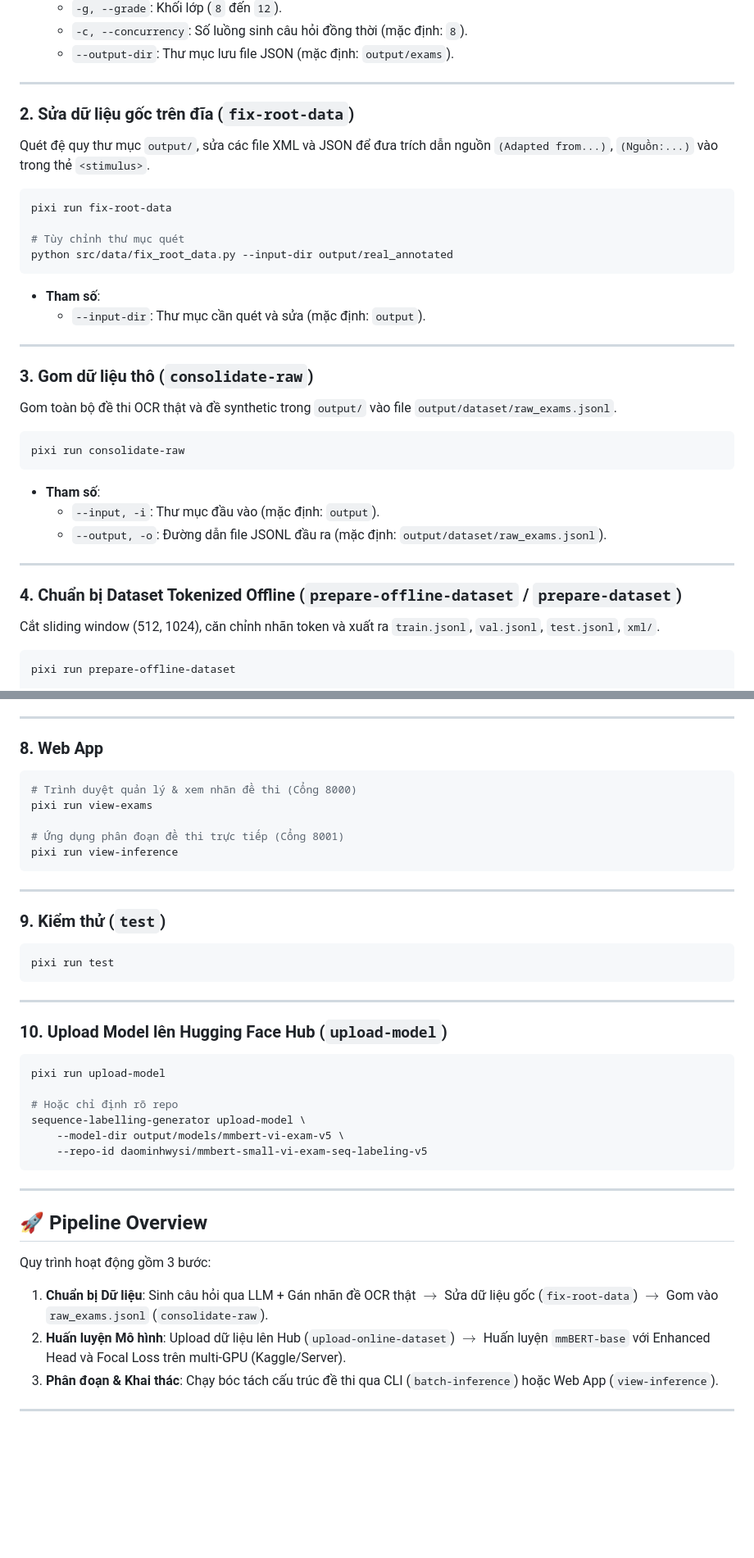
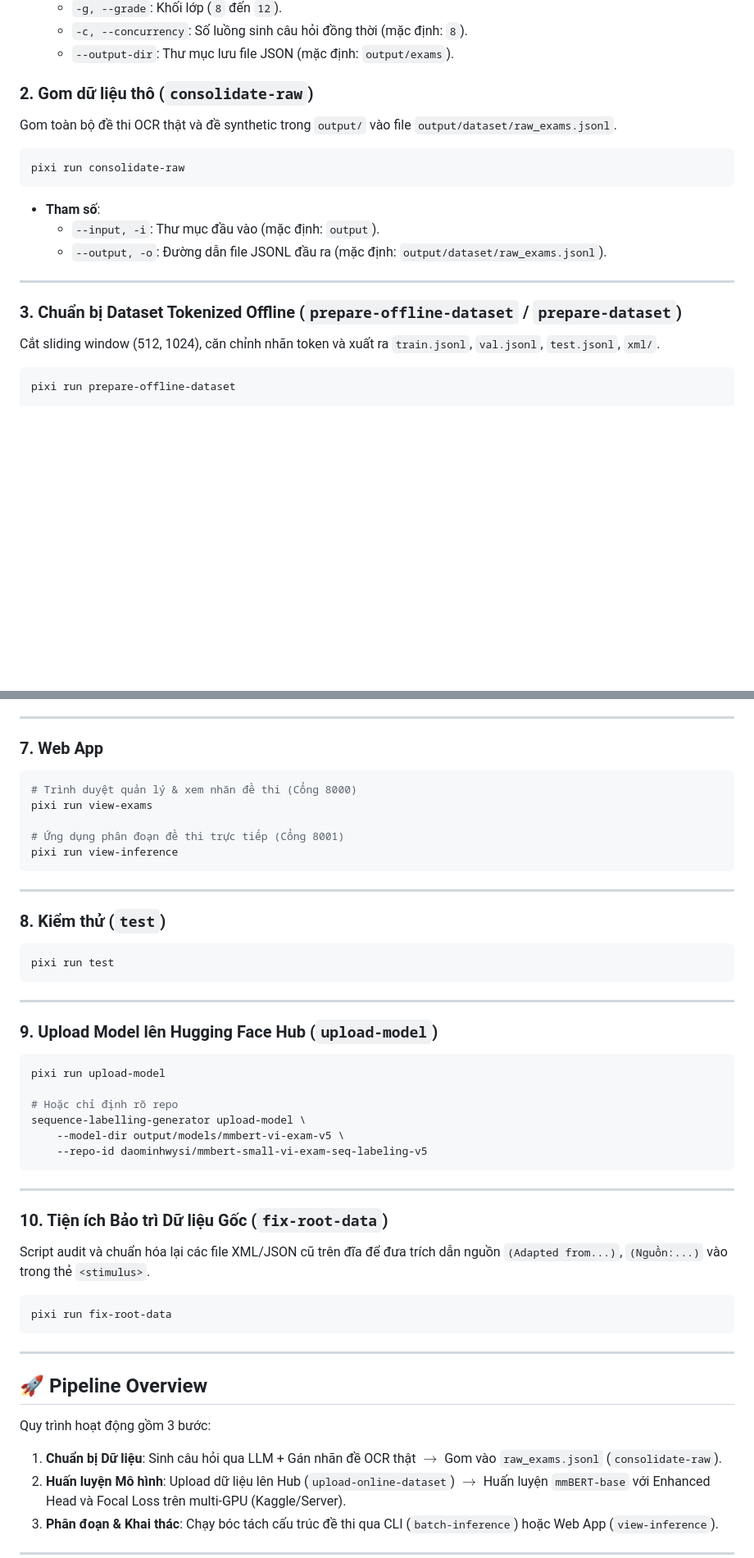
Before and after one commit to daominhwysi/vietnamese-exam-seq-labelling, a Markdown page: README.md, 2 parts joined by grey strips. Shown at 82% size. GitHub-like rendering; blank space fills up the shorter version.

Commit message:
docs: move fix-root-data to maintenance section and clean pipeline overview

````diff
--- a/README.md
+++ b/README.md
@@ -41,22 +41,7 @@ pixi run generate -n 5 --subject literature --grade 12 --concurrency 8
   * `-c, --concurrency`: Số luồng sinh câu hỏi đồng thời (mặc định: `8`).
   * `--output-dir`: Thư mục lưu file JSON (mặc định: `output/exams`).
 
----
-
-### 2. Sửa dữ liệu gốc trên đĩa (`fix-root-data`)
-Quét đệ quy thư mục `output/`, sửa các file XML và JSON để đưa trích dẫn nguồn `(Adapted from...)`, `(Nguồn:...)` vào trong thẻ `<stimulus>`.
-```bash
-pixi run fix-root-data
-
-# Tùy chỉnh thư mục quét
-python src/data/fix_root_data.py --input-dir output/real_annotated
-```
-* **Tham số**:
-  * `--input-dir`: Thư mục cần quét và sửa (mặc định: `output`).
-
----
-
-### 3. Gom dữ liệu thô (`consolidate-raw`)
+### 2. Gom dữ liệu thô (`consolidate-raw`)
 Gom toàn bộ đề thi OCR thật và đề synthetic trong `output/` vào file `output/dataset/raw_exams.jsonl`.
 ```bash
 pixi run consolidate-raw
@@ -67,7 +52,7 @@ pixi run consolidate-raw
 
 ---
 
-### 4. Chuẩn bị Dataset Tokenized Offline (`prepare-offline-dataset` / `prepare-dataset`)
+### 3. Chuẩn bị Dataset Tokenized Offline (`prepare-offline-dataset` / `prepare-dataset`)
 Cắt sliding window (512, 1024), căn chỉnh nhãn token và xuất ra `train.jsonl`, `val.jsonl`, `test.jsonl`, `xml/`.
 ```bash
 pixi run prepare-offline-dataset
@@ -163,7 +148,7 @@ python src/inference/predict_folder.py \
 
 ---
 
-### 8. Web App
+### 7. Web App
 
 ```bash
 # Trình duyệt quản lý & xem nhãn đề thi (Cổng 8000)
@@ -175,14 +160,14 @@ pixi run view-inference
 
 ---
 
-### 9. Kiểm thử (`test`)
+### 8. Kiểm thử (`test`)
 ```bash
 pixi run test
 ```
 
 ---
 
-### 10. Upload Model lên Hugging Face Hub (`upload-model`)
+### 9. Upload Model lên Hugging Face Hub (`upload-model`)
 ```bash
 pixi run upload-model
 
@@ -194,10 +179,18 @@ sequence-labelling-generator upload-model \
 
 ---
 
+### 10. Tiện ích Bảo trì Dữ liệu Gốc (`fix-root-data`)
+Script audit và chuẩn hóa lại các file XML/JSON cũ trên đĩa để đưa trích dẫn nguồn `(Adapted from...)`, `(Nguồn:...)` vào trong thẻ `<stimulus>`.
+```bash
+pixi run fix-root-data
+```
+
+---
+
 ## 🚀 Pipeline Overview
 
 Quy trình hoạt động gồm 3 bước:
-1. **Chuẩn bị Dữ liệu**: Sinh câu hỏi qua LLM + Gán nhãn đề OCR thật $\rightarrow$ Sửa dữ liệu gốc (`fix-root-data`) $\rightarrow$ Gom vào `raw_exams.jsonl` (`consolidate-raw`).
+1. **Chuẩn bị Dữ liệu**: Sinh câu hỏi qua LLM + Gán nhãn đề OCR thật $\rightarrow$ Gom vào `raw_exams.jsonl` (`consolidate-raw`).
 2. **Huấn luyện Mô hình**: Upload dữ liệu lên Hub (`upload-online-dataset`) $\rightarrow$ Huấn luyện `mmBERT-base` với Enhanced Head và Focal Loss trên multi-GPU (Kaggle/Server).
 3. **Phân đoạn & Khai thác**: Chạy bóc tách cấu trúc đề thi qua CLI (`batch-inference`) hoặc Web App (`view-inference`).
 
````
Also changed, not shown: other parts of README.md (+3 -3 lines).
